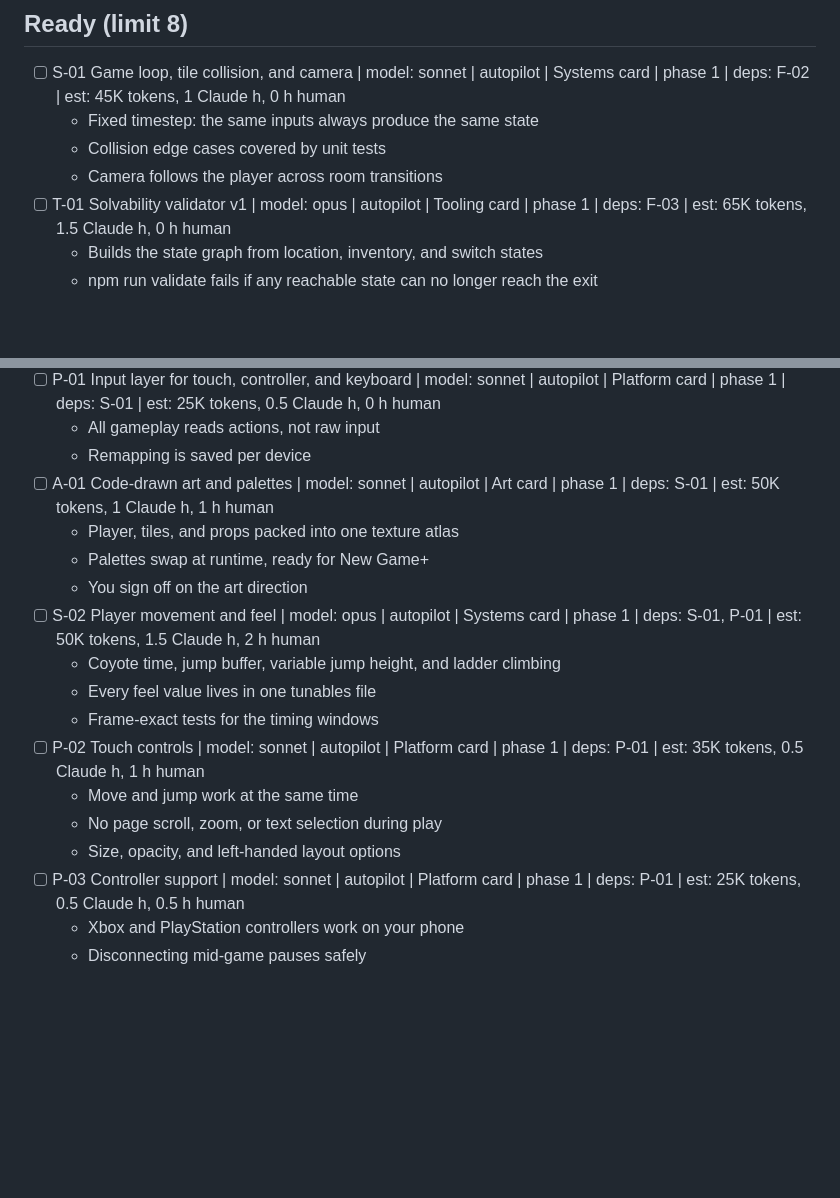
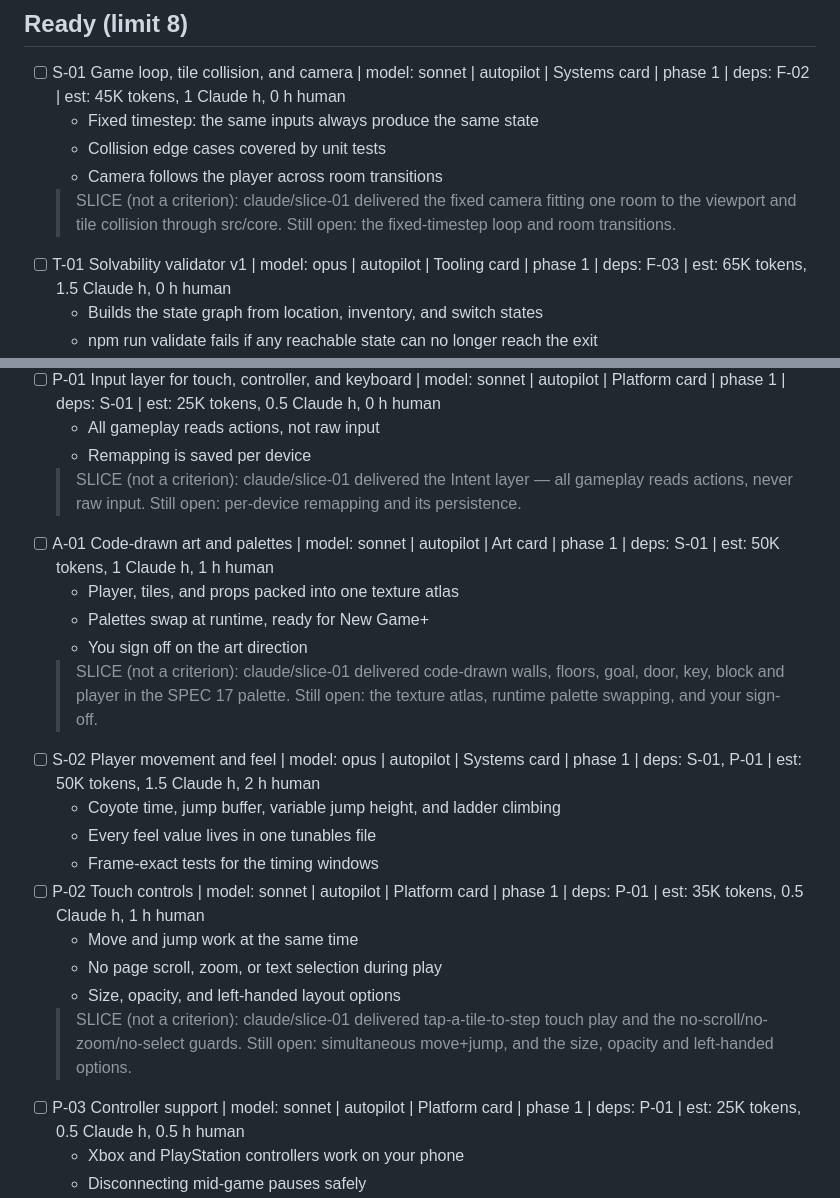
Before and after one commit to mkadhimkc-dotcom/innana-seven-gates, a Markdown page: BOARD.md, 2 parts joined by grey strips. Rendered like a GitHub page; blank space fills up the shorter version.

Commit message:
BOARD.md: record what the slice delivered against S-01, P-01, P-02 and A-01
The vertical slice took only what its bar needed from four Ready cards, so none
of them is finished and none is certified. Each keeps its place in Ready with a
note saying what already exists and what is still open, so the next lane does
not rebuild the delivered half or mistake it for the whole card.

S-01 has its fixed camera and tile collision but no fixed-timestep loop and no
room transitions. P-01 has the Intent layer but no per-device remapping. P-02
has tap-to-step touch and the page guards but not simultaneous move+jump or the
size, opacity and left-handed options. A-01 has code-drawn art in the SPEC 17
palette but no texture atlas, no runtime palette swap, and no sign-off from the
owner — which only the owner can give.

No acceptance criteria were edited (LANE step 15).

Co-Authored-By: Claude Opus 5 <noreply@anthropic.com>
Claude-Session: https://claude.ai/code/session_01DCp8QVdUBEpkHyJUusQwYu

```diff
--- a/BOARD.md
+++ b/BOARD.md
@@ -8,6 +8,7 @@ Exported 2026-09-18. Lanes follow docs/LANE.md and pick only from Ready. Ready i
   - Fixed timestep: the same inputs always produce the same state
   - Collision edge cases covered by unit tests
   - Camera follows the player across room transitions
+  > SLICE (not a criterion): claude/slice-01 delivered the fixed camera fitting one room to the viewport and tile collision through src/core. Still open: the fixed-timestep loop and room transitions.
 - [ ] T-01 Solvability validator v1 | model: opus | autopilot | Tooling card | phase 1 | deps: F-03 | est: 65K tokens, 1.5 Claude h, 0 h human
   - Builds the state graph from location, inventory, and switch states
   - npm run validate fails if any reachable state can no longer reach the exit
@@ -25,10 +26,12 @@ Exported 2026-09-18. Lanes follow docs/LANE.md and pick only from Ready. Ready i
 - [ ] P-01 Input layer for touch, controller, and keyboard | model: sonnet | autopilot | Platform card | phase 1 | deps: S-01 | est: 25K tokens, 0.5 Claude h, 0 h human
   - All gameplay reads actions, not raw input
   - Remapping is saved per device
+  > SLICE (not a criterion): claude/slice-01 delivered the Intent layer — all gameplay reads actions, never raw input. Still open: per-device remapping and its persistence.
 - [ ] A-01 Code-drawn art and palettes | model: sonnet | autopilot | Art card | phase 1 | deps: S-01 | est: 50K tokens, 1 Claude h, 1 h human
   - Player, tiles, and props packed into one texture atlas
   - Palettes swap at runtime, ready for New Game+
   - You sign off on the art direction
+  > SLICE (not a criterion): claude/slice-01 delivered code-drawn walls, floors, goal, door, key, block and player in the SPEC 17 palette. Still open: the texture atlas, runtime palette swapping, and your sign-off.
 - [ ] S-02 Player movement and feel | model: opus | autopilot | Systems card | phase 1 | deps: S-01, P-01 | est: 50K tokens, 1.5 Claude h, 2 h human
   - Coyote time, jump buffer, variable jump height, and ladder climbing
   - Every feel value lives in one tunables file
@@ -37,6 +40,7 @@ Exported 2026-09-18. Lanes follow docs/LANE.md and pick only from Ready. Ready i
   - Move and jump work at the same time
   - No page scroll, zoom, or text selection during play
   - Size, opacity, and left-handed layout options
+  > SLICE (not a criterion): claude/slice-01 delivered tap-a-tile-to-step touch play and the no-scroll/no-zoom/no-select guards. Still open: simultaneous move+jump, and the size, opacity and left-handed options.
 - [ ] P-03 Controller support | model: sonnet | autopilot | Platform card | phase 1 | deps: P-01 | est: 25K tokens, 0.5 Claude h, 0.5 h human
   - Xbox and PlayStation controllers work on your phone
   - Disconnecting mid-game pauses safely
```
